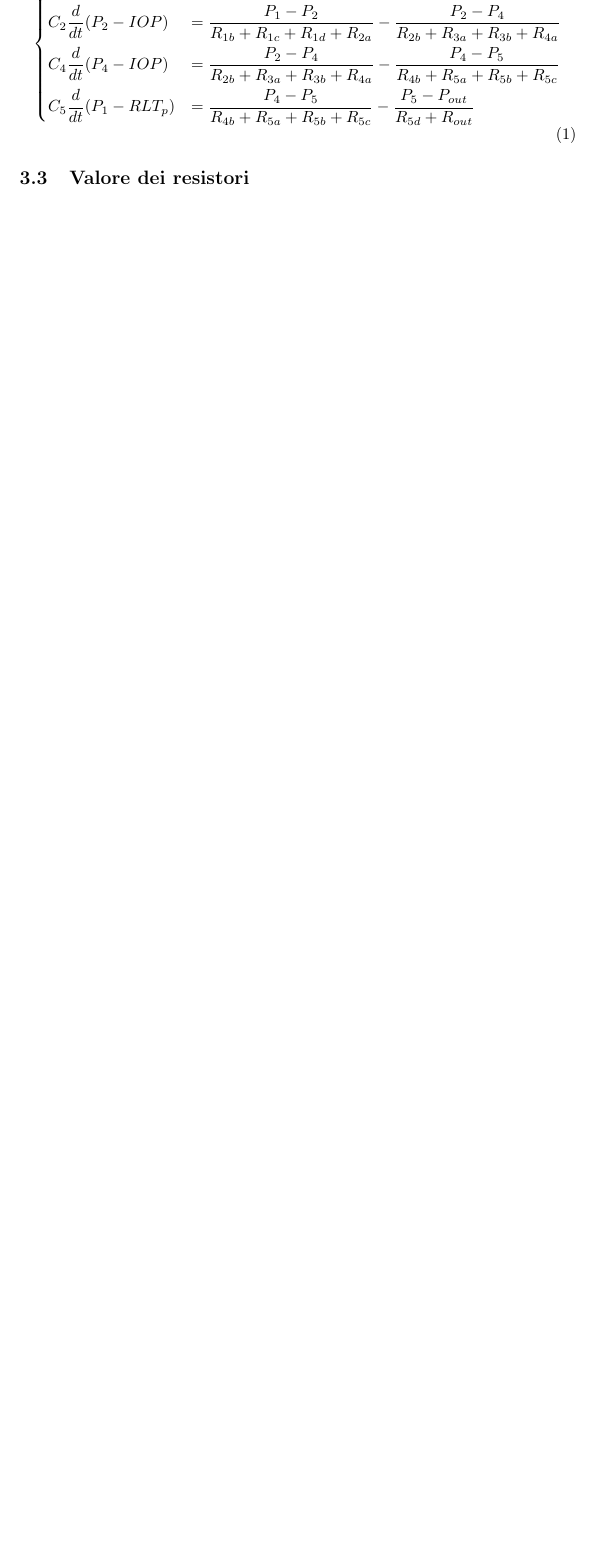
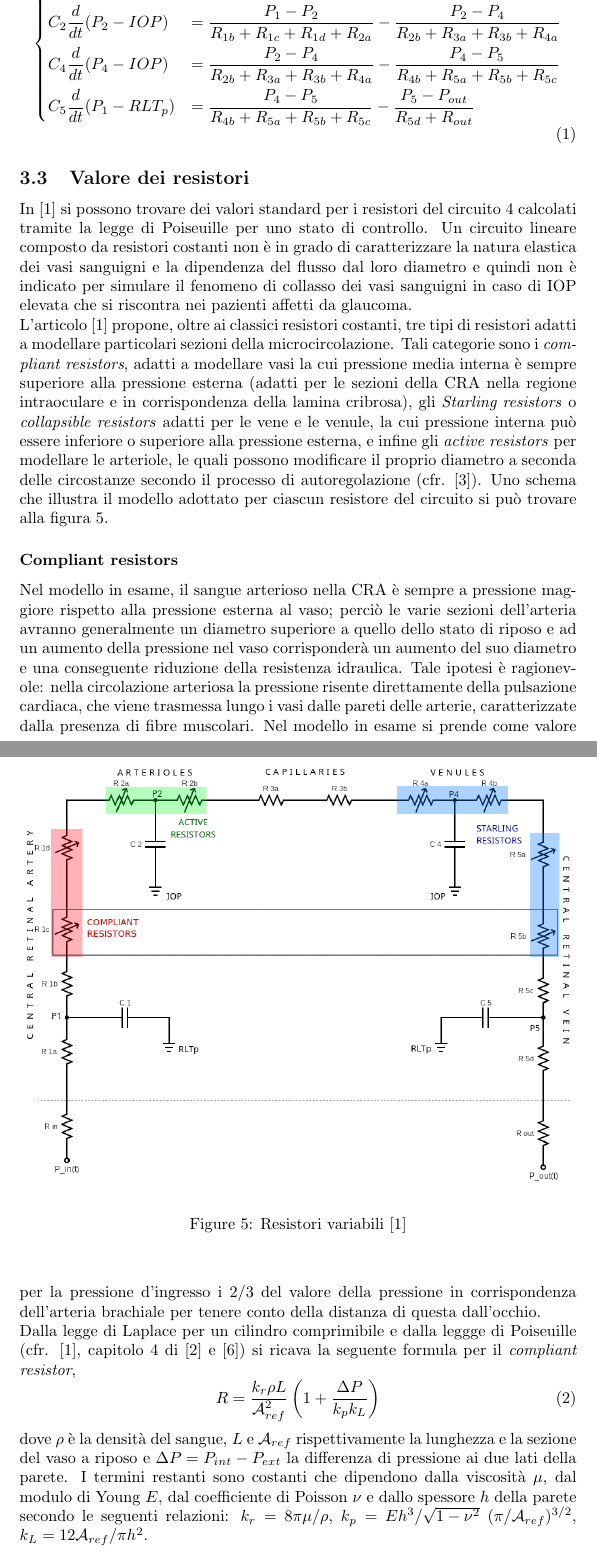
Before and after one commit to GiulioGargantini/CMEB_project, a LaTeX paper (Presentation/Report.tex): part of page 7 of 8 before the commit and two parts of pages 7 and 8 of 9 after it, the two joined at a grey line, cut so that both start at the same text, the shorter picture padded with empty space. Compiled offline with pdfLaTeX.

Commit message:
Advancements in the report

```diff
--- a/Presentation/Report.tex
+++ b/Presentation/Report.tex
@@ -198,7 +198,40 @@ Usando la legge di Kirchhoff per le correnti e la definizione di capacità, dal
 \label{sistema}
 \end{equation}
 \subsection{Valore dei resistori}
+
+In \cite{art1} si possono trovare dei valori standard per i resistori del circuito \ref{circuito} calcolati tramite la legge di Poiseuille per uno stato di controllo.
+Un circuito lineare composto da resistori costanti non è in grado di caratterizzare la natura elastica dei vasi sanguigni e la dipendenza del flusso dal loro diametro e quindi non è indicato per simulare il fenomeno di collasso dei vasi sanguigni in caso di IOP elevata che si riscontra nei pazienti affetti da glaucoma.
+
+L'articolo \cite{art1} propone, oltre ai classici resistori costanti, tre tipi di resistori adatti a modellare particolari sezioni della microcircolazione.
+Tali categorie sono i \textit{compliant resistors}, adatti a modellare vasi la cui pressione media interna è sempre superiore alla pressione esterna (adatti per le sezioni della CRA nella regione intraoculare e in corrispondenza della lamina cribrosa), gli \textit{Starling resistors} o \textit{collapsible resistors} adatti per le vene e le venule, la cui pressione interna può essere inferiore o superiore alla pressione esterna, e infine gli \textit{active resistors} per modellare le arteriole, le quali possono modificare il proprio diametro a seconda delle circostanze secondo il processo di autoregolazione (cfr. \cite{Tesi}).
+Uno schema che illustra il modello adottato per ciascun resistore del circuito si può trovare alla figura \ref{circuitocolori}.
+
+\begin{figure}[h]
+\begin{center}
+\includegraphics[width=1.0\textwidth]{Pictures/circuit2.png}
+\caption{Resistori variabili \cite{art1}}
+\label{circuitocolori}
+\end{center}
+\end{figure}
+
+\subsubsection*{Compliant resistors}
+Nel modello in esame, il sangue arterioso nella CRA è sempre a pressione maggiore rispetto alla pressione esterna al vaso; perciò le varie sezioni dell'arteria avranno generalmente un diametro superiore a quello dello stato di riposo e ad un aumento della pressione nel vaso corrisponderà un aumento del suo diametro e una conseguente riduzione della resistenza idraulica.
+Tale ipotesi è ragionevole: nella circolazione arteriosa la pressione risente direttamente della pulsazione cardiaca, che viene trasmessa lungo i vasi dalle pareti delle arterie, caratterizzate dalla presenza di fibre muscolari.
+Nel modello in esame si prende come valore per la pressione d'ingresso  i $2/3$ del valore della pressione in corrispondenza dell'arteria brachiale per tenere conto della distanza di questa dall'occhio.
+
+Dalla legge di Laplace per un cilindro comprimibile e dalla leggge di Poiseuille (cfr. \cite{art1}, capitolo 4 di \cite{notes} e \cite{Libro}) si ricava la seguente formula per il \textit{compliant resistor},
+\begin{equation}
+R = \frac{k_r \rho L}{\mathcal{A}_{ref}^2}\left( 1 + \frac{\Delta P}{k_p k_L}\right)
+\label{compliantR}
+\end{equation}
+dove $\rho$ è la densità del sangue, $L$ e $\mathcal{A}_{ref}$ rispettivamente la lunghezza e la sezione del vaso a riposo e $\Delta P = P_{int} - P_{ext}$ la differenza di pressione ai due lati della parete.
+I termini restanti sono costanti che dipendono dalla viscosità $\mu$, dal modulo di Young $E$, dal coefficiente di Poisson $\nu$ e dallo spessore $h$ della parete secondo le seguenti relazioni: $k_r = 8 \pi \mu / \rho$, $k_p = E h^3 / \sqrt{1 - \nu^2}\  (\pi/\mathcal{A}_{ref})^{3/2}$, $k_L = 12 \mathcal{A}_{ref} / \pi h^2$.
+\subsubsection*{Starling resistors}
+\subsubsection*{Active resistors}
+
 \subsection{Pressione nella Lamina Cribrosa}
+
+
 
 %----------------------------------------------------------------------------------------
 %	SECTION 2
```
Also changed, not shown: Presentation/Pictures/circuit2.png (added), Presentation/Report.bbl, Presentation/Report.pdf, 9 other files.
